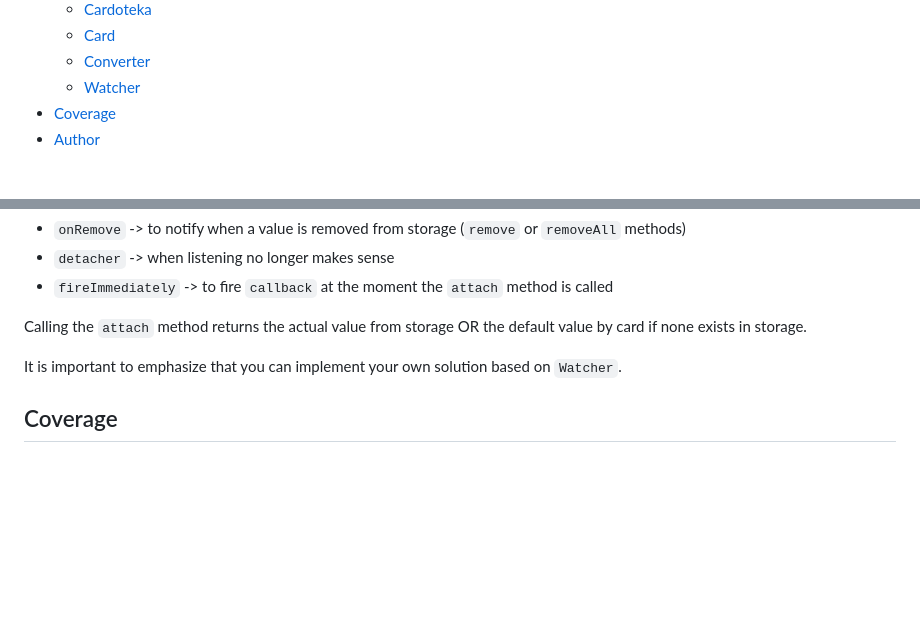
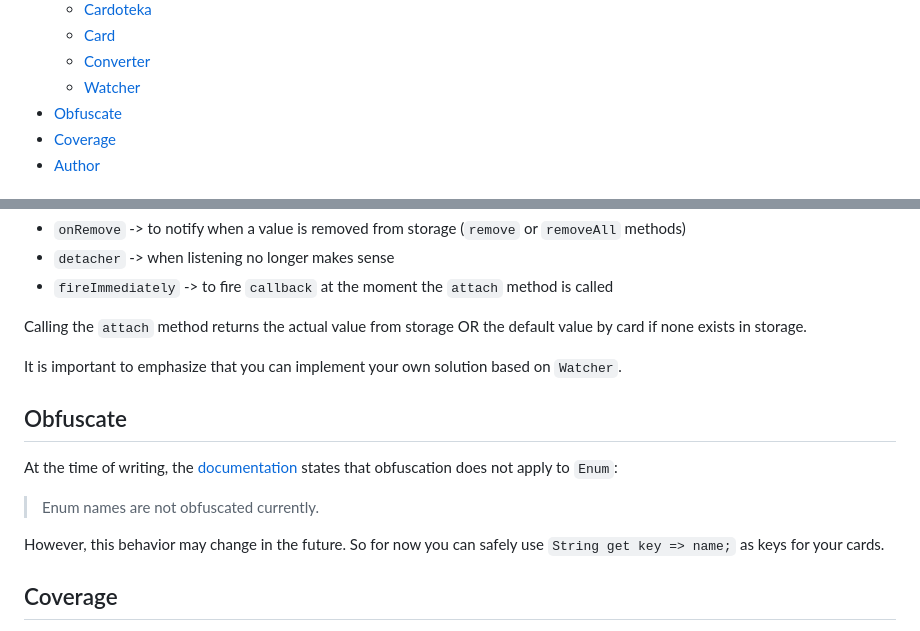
Before and after one commit to PackRuble/cardoteka, a Markdown page: README.md, 2 parts joined by grey strips. Drawn GitHub-style; blank space fills up the shorter version.

Commit message:
doc: evaluate the impact of `--obfuscate` on the keys in our card, which is Enum, close #23

```diff
--- a/README.md
+++ b/README.md
@@ -37,6 +37,7 @@ Why should I prefer to use [`cardoteka`](https://pub.dev/packages/cardoteka) ins
     * [Card](#card)
     * [Converter](#converter)
     * [Watcher](#watcher)
+  * [Obfuscate](#obfuscate)
   * [Coverage](#coverage)
   * [Author](#author)
 <!-- TOC -->
@@ -475,6 +476,14 @@ Calling the `attach` method returns the actual value from storage OR the default
 
 It is important to emphasize that you can implement your own solution based on `Watcher`.
 
+## Obfuscate
+
+At the time of writing, the [documentation](https://docs.flutter.dev/deployment/obfuscate#caveat) states that obfuscation does not apply to `Enum`:
+
+> Enum names are not obfuscated currently.
+
+However, this behavior may change in the future. So for now you can safely use `String get key => name;` as keys for your cards.
+
 ## Coverage
 
 The most important "core" is covered by the tests part and all the places that needed covering in my opinion. There are badges at the very beginning of the current file where you can see the percentage of coverage, among other things. Or, click on the image below. It's relevant for releases.
```
